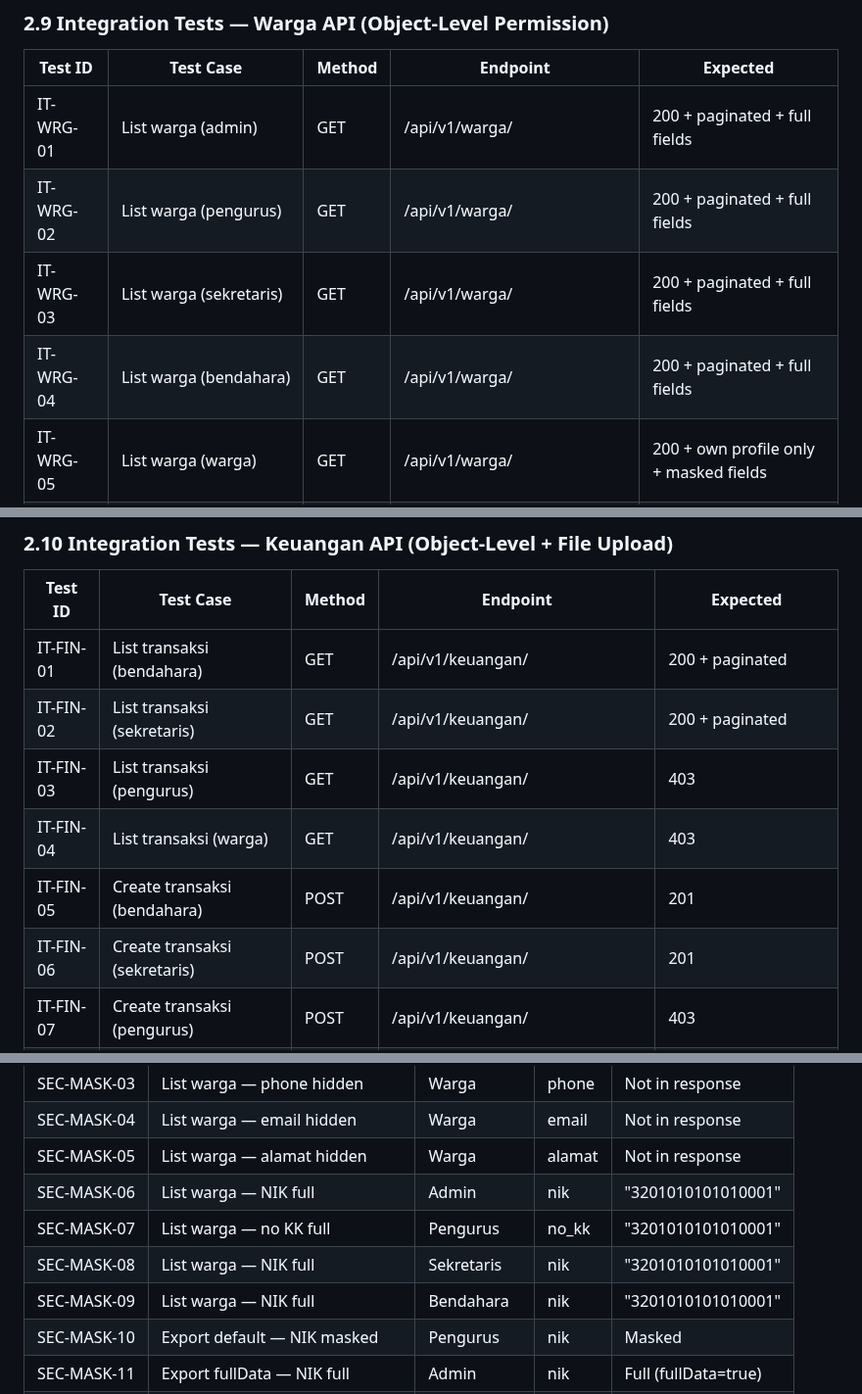
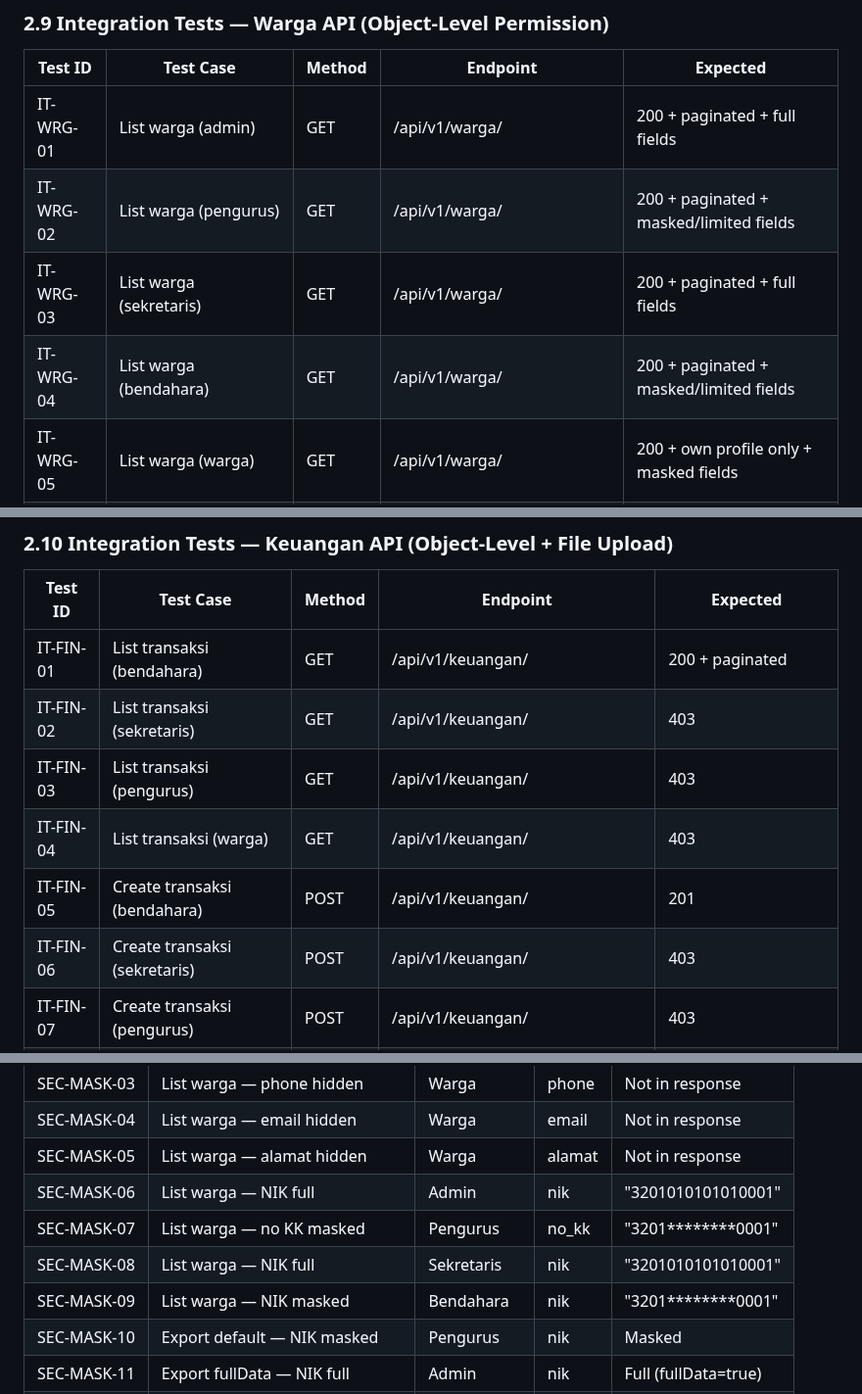
Before and after one commit to bocahlinux/smart-rt, a Markdown page: docs/09-TEST-PLAN.md, 3 parts joined by grey strips. Shown at 98% size. Rendered like a GitHub page.

```diff
--- a/docs/09-TEST-PLAN.md
+++ b/docs/09-TEST-PLAN.md
@@ -176,9 +176,9 @@
 | Test ID | Test Case | Method | Endpoint | Expected |
 |---------|-----------|--------|----------|----------|
 | IT-WRG-01 | List warga (admin) | GET | /api/v1/warga/ | 200 + paginated + full fields |
-| IT-WRG-02 | List warga (pengurus) | GET | /api/v1/warga/ | 200 + paginated + full fields |
+| IT-WRG-02 | List warga (pengurus) | GET | /api/v1/warga/ | 200 + paginated + masked/limited fields |
 | IT-WRG-03 | List warga (sekretaris) | GET | /api/v1/warga/ | 200 + paginated + full fields |
-| IT-WRG-04 | List warga (bendahara) | GET | /api/v1/warga/ | 200 + paginated + full fields |
+| IT-WRG-04 | List warga (bendahara) | GET | /api/v1/warga/ | 200 + paginated + masked/limited fields |
 | IT-WRG-05 | List warga (warga) | GET | /api/v1/warga/ | 200 + own profile only + masked fields |
 | IT-WRG-06 | Get own profile (warga) | GET | /api/v1/warga/:own_id/ | 200 + full data (no mask) |
 | IT-WRG-07 | Get other profile (warga) | GET | /api/v1/warga/:other_id/ | 403 Forbidden |
@@ -203,11 +203,11 @@
 | Test ID | Test Case | Method | Endpoint | Expected |
 |---------|-----------|--------|----------|----------|
 | IT-FIN-01 | List transaksi (bendahara) | GET | /api/v1/keuangan/ | 200 + paginated |
-| IT-FIN-02 | List transaksi (sekretaris) | GET | /api/v1/keuangan/ | 200 + paginated |
+| IT-FIN-02 | List transaksi (sekretaris) | GET | /api/v1/keuangan/ | 403 |
 | IT-FIN-03 | List transaksi (pengurus) | GET | /api/v1/keuangan/ | 403 |
 | IT-FIN-04 | List transaksi (warga) | GET | /api/v1/keuangan/ | 403 |
 | IT-FIN-05 | Create transaksi (bendahara) | POST | /api/v1/keuangan/ | 201 |
-| IT-FIN-06 | Create transaksi (sekretaris) | POST | /api/v1/keuangan/ | 201 |
+| IT-FIN-06 | Create transaksi (sekretaris) | POST | /api/v1/keuangan/ | 403 |
 | IT-FIN-07 | Create transaksi (pengurus) | POST | /api/v1/keuangan/ | 403 |
 | IT-FIN-08 | Upload bukti iuran (warga, own) | POST | /api/v1/iuran/upload/ | 201 |
 | IT-FIN-09 | Upload bukti iuran (warga, other) | POST | /api/v1/iuran/upload/ | 403 |
@@ -283,9 +283,9 @@
 | SEC-MASK-04 | List warga — email hidden | Warga | email | Not in response |
 | SEC-MASK-05 | List warga — alamat hidden | Warga | alamat | Not in response |
 | SEC-MASK-06 | List warga — NIK full | Admin | nik | "3201010101010001" |
-| SEC-MASK-07 | List warga — no KK full | Pengurus | no_kk | "3201010101010001" |
+| SEC-MASK-07 | List warga — no KK masked | Pengurus | no_kk | "3201********0001" |
 | SEC-MASK-08 | List warga — NIK full | Sekretaris | nik | "3201010101010001" |
-| SEC-MASK-09 | List warga — NIK full | Bendahara | nik | "3201010101010001" |
+| SEC-MASK-09 | List warga — NIK masked | Bendahara | nik | "3201********0001" |
 | SEC-MASK-10 | Export default — NIK masked | Pengurus | nik | Masked |
 | SEC-MASK-11 | Export fullData — NIK full | Admin | nik | Full (fullData=true) |
 | SEC-MASK-12 | Owner view — NIK full (no mask) | Warga (own) | nik | Full |
```
Also changed, not shown: other parts of docs/09-TEST-PLAN.md (+3 -3 lines).
